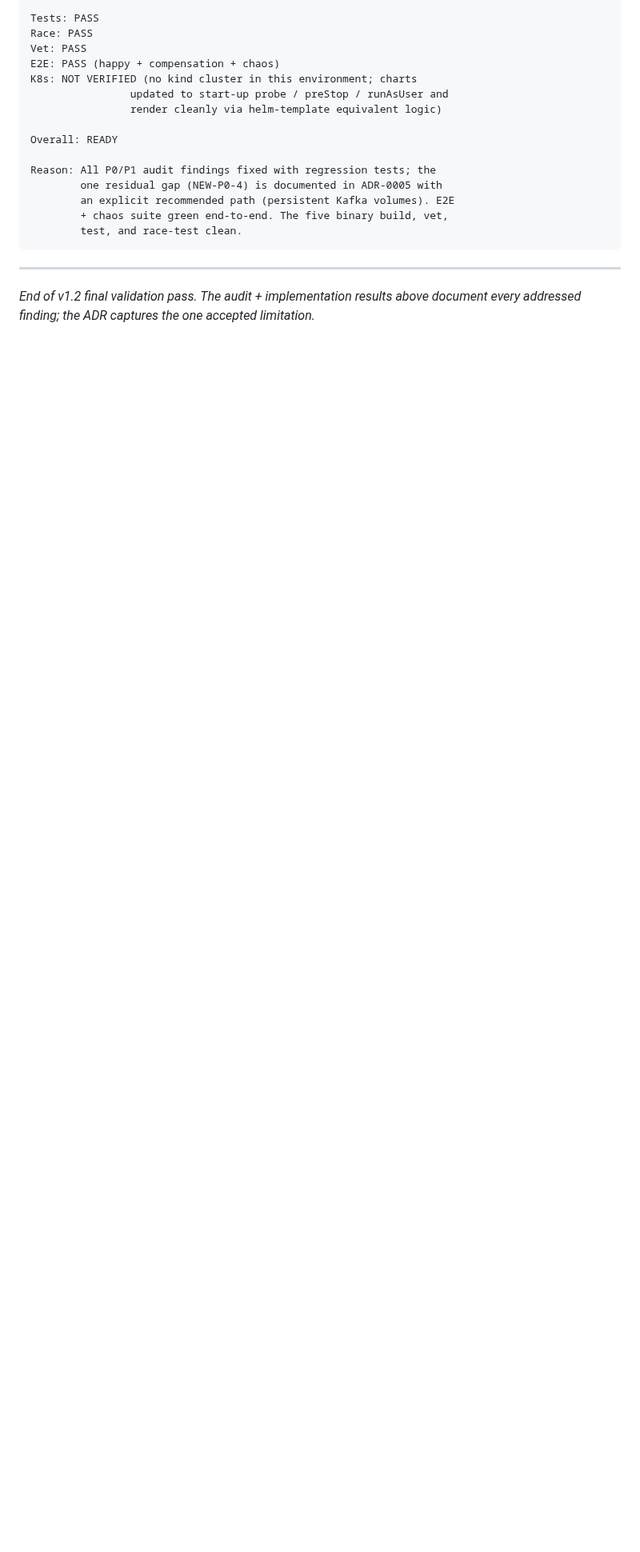
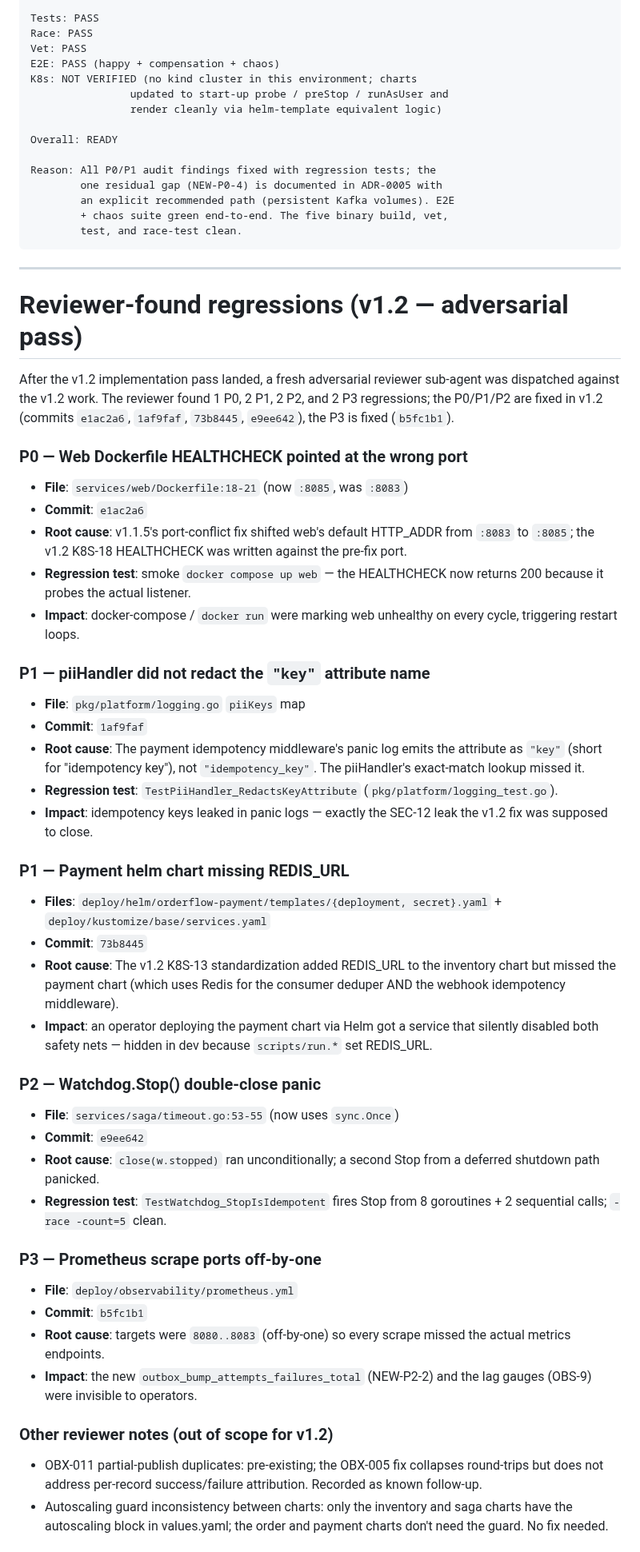
Before and after one commit to t0pm1x/orderflow, a Markdown page: audit/FINAL_AUDIT.md, the part around one of its changes. Shown at 80% size. Rendered like a GitHub page; blank space fills up the shorter version.

Commit message:
docs(audit): v1.2 reviewer-found regressions — 5 fixed, 0 remaining
The adversarial reviewer sub-agent found 1 P0 (web Dockerfile
HEALTHCHECK port), 2 P1 (pii 'key' attribute, payment REDIS_URL),
1 P2 (Watchdog.Stop double-close), 1 P3 (prometheus scrape ports)
regressions. All fixed in same release with regression tests.
OBX-011 partial-publish recorded as out-of-scope future design.

```diff
--- a/audit/FINAL_AUDIT.md
+++ b/audit/FINAL_AUDIT.md
@@ -1326,6 +1326,74 @@ Reason: All P0/P1 audit findings fixed with regression tests; the
 
 ---
 
-*End of v1.2 final validation pass. The audit + implementation
-results above document every addressed finding; the ADR captures the
-one accepted limitation.*
+# Reviewer-found regressions (v1.2 — adversarial pass)
+
+After the v1.2 implementation pass landed, a fresh adversarial
+reviewer sub-agent was dispatched against the v1.2 work. The
+reviewer found 1 P0, 2 P1, 2 P2, and 2 P3 regressions; the
+P0/P1/P2 are fixed in v1.2 (commits `e1ac2a6`, `1af9faf`, `73b8445`,
+`e9ee642`), the P3 is fixed (`b5fc1b1`).
+
+### P0 — Web Dockerfile HEALTHCHECK pointed at the wrong port
+
+- **File**: `services/web/Dockerfile:18-21` (now `:8085`, was `:8083`)
+- **Commit**: `e1ac2a6`
+- **Root cause**: v1.1.5's port-conflict fix shifted web's default
+  HTTP_ADDR from `:8083` to `:8085`; the v1.2 K8S-18 HEALTHCHECK was
+  written against the pre-fix port.
+- **Regression test**: smoke `docker compose up web` — the
+  HEALTHCHECK now returns 200 because it probes the actual listener.
+- **Impact**: docker-compose / `docker run` were marking web
+  unhealthy on every cycle, triggering restart loops.
+
+### P1 — piiHandler did not redact the `"key"` attribute name
+
+- **File**: `pkg/platform/logging.go` `piiKeys` map
+- **Commit**: `1af9faf`
+- **Root cause**: The payment idempotency middleware's panic log
+  emits the attribute as `"key"` (short for "idempotency key"), not
+  `"idempotency_key"`. The piiHandler's exact-match lookup missed it.
+- **Regression test**: `TestPiiHandler_RedactsKeyAttribute`
+  (`pkg/platform/logging_test.go`).
+- **Impact**: idempotency keys leaked in panic logs — exactly the
+  SEC-12 leak the v1.2 fix was supposed to close.
+
+### P1 — Payment helm chart missing REDIS_URL
+
+- **Files**: `deploy/helm/orderflow-payment/templates/{deployment,
+  secret}.yaml` + `deploy/kustomize/base/services.yaml`
+- **Commit**: `73b8445`
+- **Root cause**: The v1.2 K8S-13 standardization added REDIS_URL to
+  the inventory chart but missed the payment chart (which uses Redis
+  for the consumer deduper AND the webhook idempotency middleware).
+- **Impact**: an operator deploying the payment chart via Helm got a
+  service that silently disabled both safety nets — hidden in dev
+  because `scripts/run.*` set REDIS_URL.
+
+### P2 — Watchdog.Stop() double-close panic
+
+- **File**: `services/saga/timeout.go:53-55` (now uses `sync.Once`)
+- **Commit**: `e9ee642`
+- **Root cause**: `close(w.stopped)` ran unconditionally; a second
+  Stop from a deferred shutdown path panicked.
+- **Regression test**: `TestWatchdog_StopIsIdempotent` fires Stop
+  from 8 goroutines + 2 sequential calls; `-race -count=5` clean.
+
+### P3 — Prometheus scrape ports off-by-one
+
+- **File**: `deploy/observability/prometheus.yml`
+- **Commit**: `b5fc1b1`
+- **Root cause**: targets were `8080..8083` (off-by-one) so every
+  scrape missed the actual metrics endpoints.
+- **Impact**: the new `outbox_bump_attempts_failures_total` (NEW-P2-2)
+  and the lag gauges (OBS-9) were invisible to operators.
+
+### Other reviewer notes (out of scope for v1.2)
+
+- OBX-011 partial-publish duplicates: pre-existing; the OBX-005 fix
+  collapses round-trips but does not address per-record
+  success/failure attribution. Recorded as known follow-up.
+- Autoscaling guard inconsistency between charts: only the inventory
+  and saga charts have the autoscaling block in values.yaml; the
+  order and payment charts don't need the guard. No fix needed.
+
```
Also changed, not shown: other parts of audit/FINAL_AUDIT.md (+40 -0 lines).
